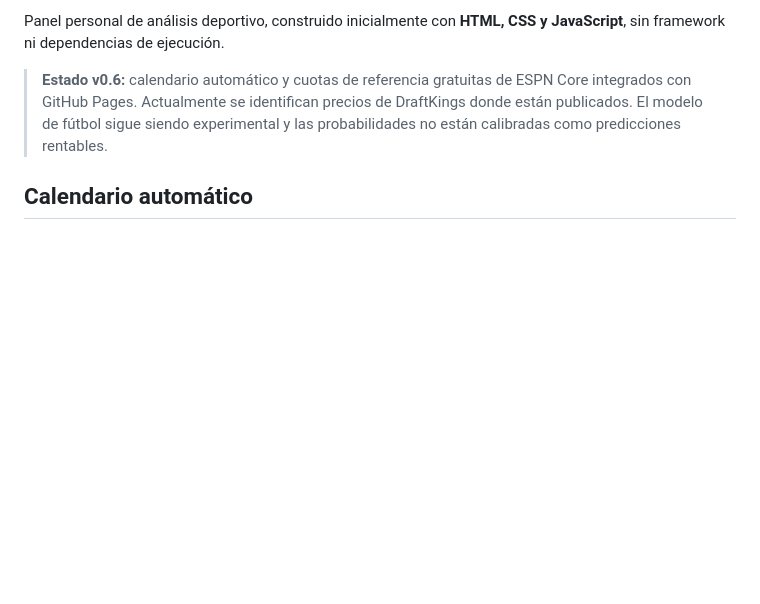
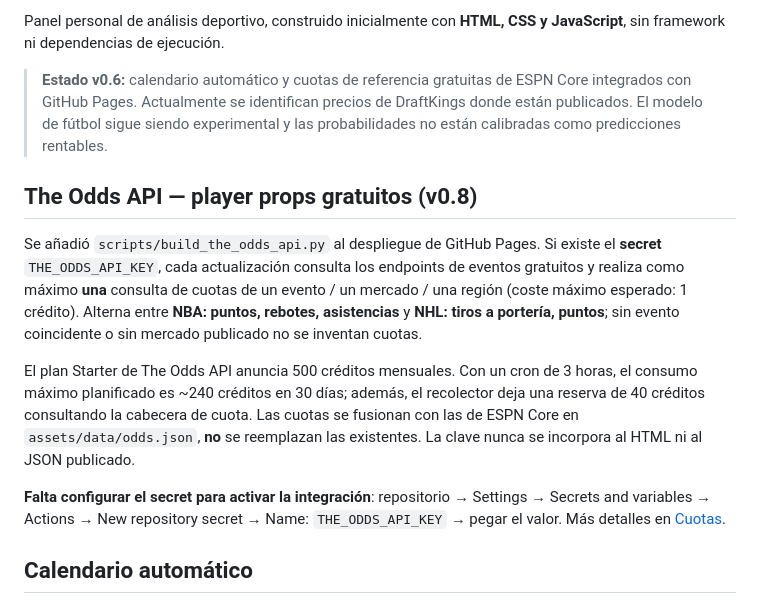
Before and after one commit to lichaco/edgelab-analytics, a Markdown page: README.md, the part around the change. Rendered like a GitHub page; blank space fills up the shorter version.

Commit message:
feat: connect The Odds API pipeline README.md

```diff
--- a/README.md
+++ b/README.md
@@ -11,6 +11,14 @@ Panel personal de análisis deportivo, construido inicialmente con **HTML, CSS y
 
 > **Estado v0.6:** calendario automático y cuotas de referencia gratuitas de ESPN Core integrados con GitHub Pages. Actualmente se identifican precios de DraftKings donde están publicados. El modelo de fútbol sigue siendo experimental y las probabilidades no están calibradas como predicciones rentables.
 
+
+## The Odds API — player props gratuitos (v0.8)
+
+Se añadió `scripts/build_the_odds_api.py` al despliegue de GitHub Pages. Si existe el **secret** `THE_ODDS_API_KEY`, cada actualización consulta los endpoints de eventos gratuitos y realiza como máximo **una** consulta de cuotas de un evento / un mercado / una región (coste máximo esperado: 1 crédito). Alterna entre **NBA: puntos, rebotes, asistencias** y **NHL: tiros a portería, puntos**; sin evento coincidente o sin mercado publicado no se inventan cuotas.
+
+El plan Starter de The Odds API anuncia 500 créditos mensuales. Con un cron de 3 horas, el consumo máximo planificado es ~240 créditos en 30 días; además, el recolector deja una reserva de 40 créditos consultando la cabecera de cuota. Las cuotas se fusionan con las de ESPN Core en `assets/data/odds.json`, **no** se reemplazan las existentes. La clave nunca se incorpora al HTML ni al JSON publicado.
+
+**Falta configurar el secret para activar la integración**: repositorio → Settings → Secrets and variables → Actions → New repository secret → Name: `THE_ODDS_API_KEY` → pegar el valor. Más detalles en [Cuotas](docs/CUOTAS.md).
 
 ## Calendario automático
 
```
